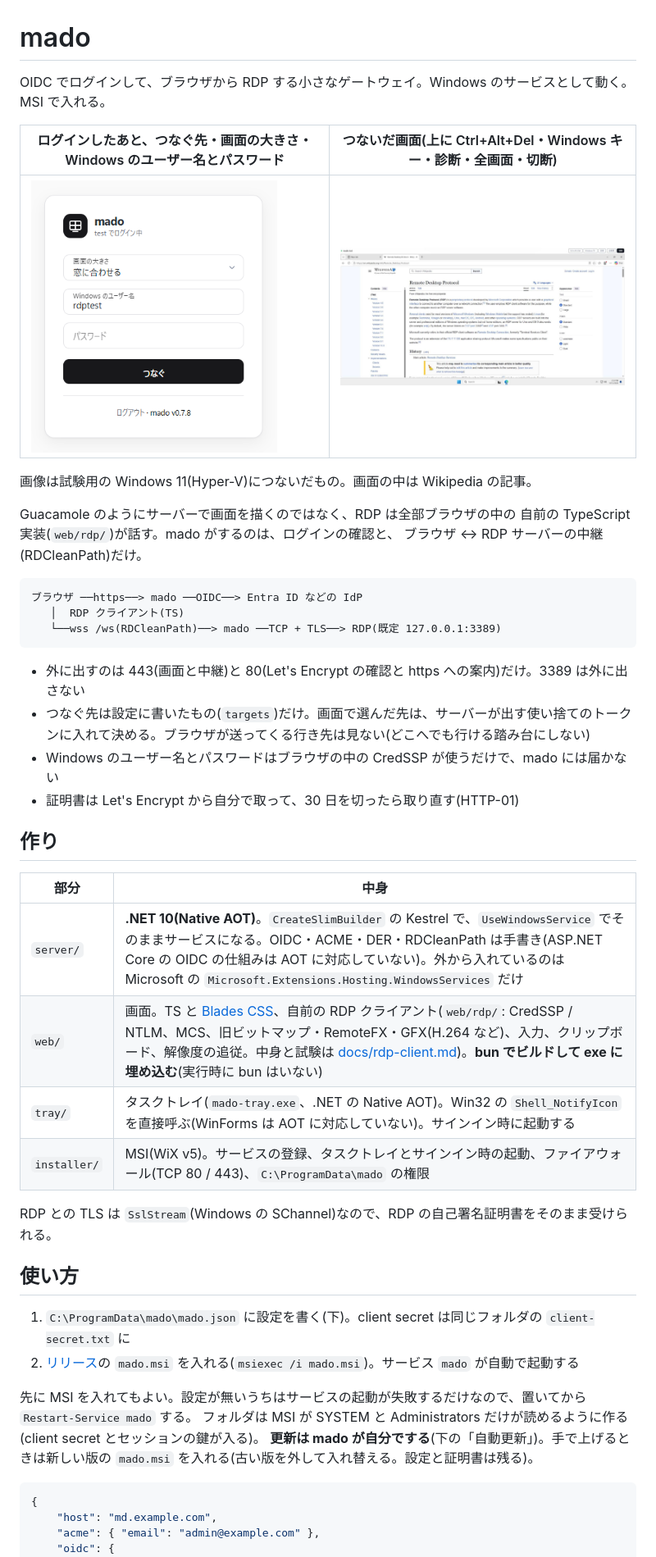
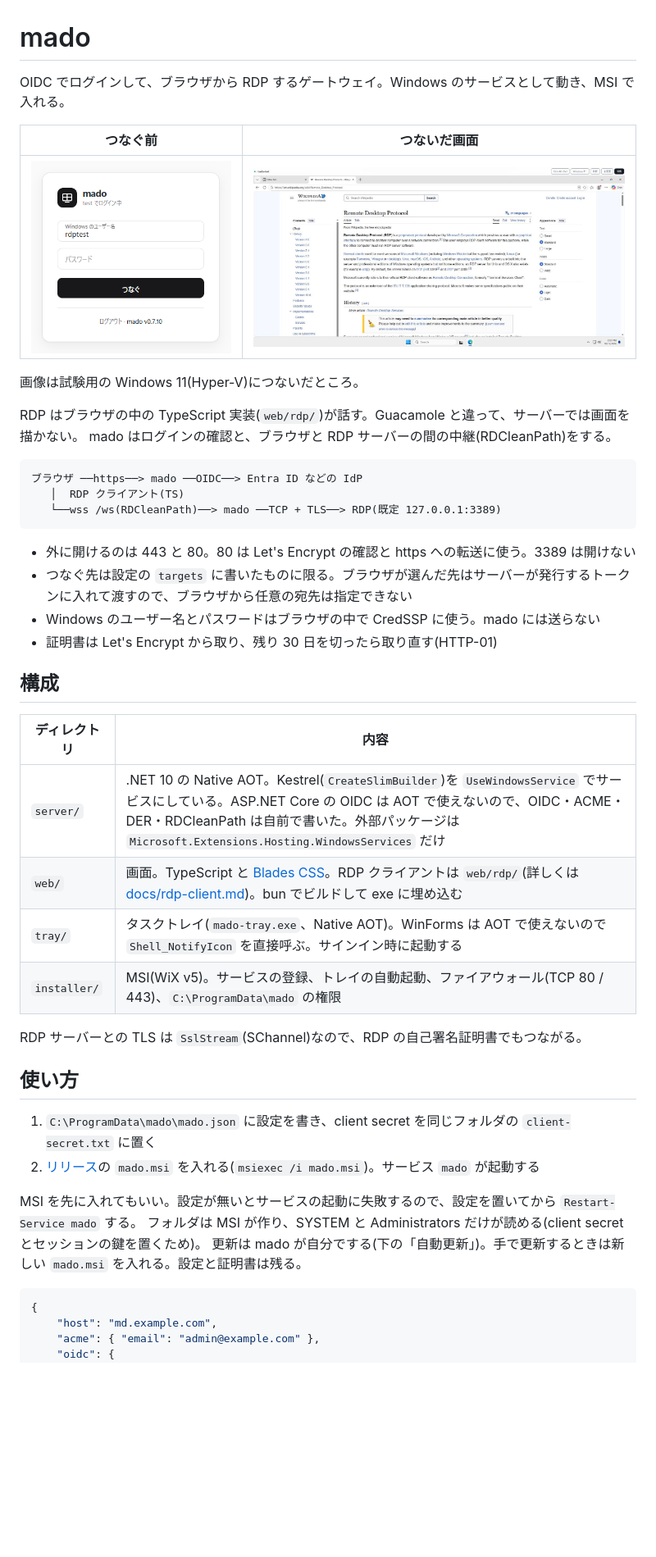
Before and after one commit to danything/mado, a Markdown page: README.md, the part around one of its changes. Shown at 82% size. GitHub-like rendering; pictures changed too: docs/images/login.png; blank space fills up the shorter version.

````diff
--- a/README.md
+++ b/README.md
@@ -1,16 +1,15 @@
 # mado
 
-OIDC でログインして、ブラウザから RDP する小さなゲートウェイ。Windows のサービスとして動く。MSI で入れる。
+OIDC でログインして、ブラウザから RDP するゲートウェイ。Windows のサービスとして動き、MSI で入れる。
 
-| ログインしたあと、つなぐ先・画面の大きさ・Windows のユーザー名とパスワード | つないだ画面(上に Ctrl+Alt+Del・Windows キー・診断・全画面・切断) |
+| つなぐ前 | つないだ画面 |
 | --- | --- |
 | <img src="docs/images/login.png" alt="つなぐ前の画面" width="300"> | <img src="docs/images/session.jpg" alt="つないだ画面" width="560"> |
 
-画像は試験用の Windows 11(Hyper-V)につないだもの。画面の中は Wikipedia の記事。
+画像は試験用の Windows 11(Hyper-V)につないだところ。
 
-Guacamole のようにサーバーで画面を描くのではなく、RDP は全部ブラウザの中の
-自前の TypeScript 実装(`web/rdp/`)が話す。mado がするのは、ログインの確認と、
-ブラウザ ↔ RDP サーバーの中継(RDCleanPath)だけ。
+RDP はブラウザの中の TypeScript 実装(`web/rdp/`)が話す。Guacamole と違って、サーバーでは画面を描かない。
+mado はログインの確認と、ブラウザと RDP サーバーの間の中継(RDCleanPath)をする。
 
 ```
 ブラウザ ──https──> mado ──OIDC──> Entra ID などの IdP
@@ -18,30 +17,30 @@ Guacamole のようにサーバーで画面を描くのではなく、RDP は全
    └──wss /ws(RDCleanPath)──> mado ──TCP + TLS──> RDP(既定 127.0.0.1:3389)
 ```
 
-- 外に出すのは 443(画面と中継)と 80(Let's Encrypt の確認と https への案内)だけ。3389 は外に出さない
-- つなぐ先は設定に書いたもの(`targets`)だけ。画面で選んだ先は、サーバーが出す使い捨てのトークンに入れて決める。ブラウザが送ってくる行き先は見ない(どこへでも行ける踏み台にしない)
-- Windows のユーザー名とパスワードはブラウザの中の CredSSP が使うだけで、mado には届かない
-- 証明書は Let's Encrypt から自分で取って、30 日を切ったら取り直す(HTTP-01)
+- 外に開けるのは 443 と 80。80 は Let's Encrypt の確認と https への転送に使う。3389 は開けない
+- つなぐ先は設定の `targets` に書いたものに限る。ブラウザが選んだ先はサーバーが発行するトークンに入れて渡すので、ブラウザから任意の宛先は指定できない
+- Windows のユーザー名とパスワードはブラウザの中で CredSSP に使う。mado には送らない
+- 証明書は Let's Encrypt から取り、残り 30 日を切ったら取り直す(HTTP-01)
 
-## 作り
+## 構成
 
-| 部分 | 中身 |
+| ディレクトリ | 内容 |
 | --- | --- |
-| `server/` | **.NET 10(Native AOT)**。`CreateSlimBuilder` の Kestrel で、`UseWindowsService` でそのままサービスになる。OIDC・ACME・DER・RDCleanPath は手書き(ASP.NET Core の OIDC の仕組みは AOT に対応していない)。外から入れているのは Microsoft の `Microsoft.Extensions.Hosting.WindowsServices` だけ |
-| `web/` | 画面。TS と [Blades CSS](https://blades.ninja/)、自前の RDP クライアント(`web/rdp/`: CredSSP / NTLM、MCS、旧ビットマップ・RemoteFX・GFX(H.264 など)、入力、クリップボード、解像度の追従。中身と試験は [docs/rdp-client.md](docs/rdp-client.md))。**bun でビルドして exe に埋め込む**(実行時に bun はいない) |
-| `tray/` | タスクトレイ(`mado-tray.exe`、.NET の Native AOT)。Win32 の `Shell_NotifyIcon` を直接呼ぶ(WinForms は AOT に対応していない)。サインイン時に起動する |
-| `installer/` | MSI(WiX v5)。サービスの登録、タスクトレイとサインイン時の起動、ファイアウォール(TCP 80 / 443)、`C:\ProgramData\mado` の権限 |
+| `server/` | .NET 10 の Native AOT。Kestrel(`CreateSlimBuilder`)を `UseWindowsService` でサービスにしている。ASP.NET Core の OIDC は AOT で使えないので、OIDC・ACME・DER・RDCleanPath は自前で書いた。外部パッケージは `Microsoft.Extensions.Hosting.WindowsServices` だけ |
+| `web/` | 画面。TypeScript と [Blades CSS](https://blades.ninja/)。RDP クライアントは `web/rdp/`(詳しくは [docs/rdp-client.md](docs/rdp-client.md))。bun でビルドして exe に埋め込む |
+| `tray/` | タスクトレイ(`mado-tray.exe`、Native AOT)。WinForms は AOT で使えないので `Shell_NotifyIcon` を直接呼ぶ。サインイン時に起動する |
+| `installer/` | MSI(WiX v5)。サービスの登録、トレイの自動起動、ファイアウォール(TCP 80 / 443)、`C:\ProgramData\mado` の権限 |
 
-RDP との TLS は `SslStream`(Windows の SChannel)なので、RDP の自己署名証明書をそのまま受けられる。
+RDP サーバーとの TLS は `SslStream`(SChannel)なので、RDP の自己署名証明書でもつながる。
 
 ## 使い方
 
-1. `C:\ProgramData\mado\mado.json` に設定を書く(下)。client secret は同じフォルダの `client-secret.txt` に
-2. [リリース](https://github.com/danything/mado/releases)の `mado.msi` を入れる(`msiexec /i mado.msi`)。サービス `mado` が自動で起動する
+1. `C:\ProgramData\mado\mado.json` に設定を書き、client secret を同じフォルダの `client-secret.txt` に置く
+2. [リリース](https://github.com/danything/mado/releases)の `mado.msi` を入れる(`msiexec /i mado.msi`)。サービス `mado` が起動する
 
-先に MSI を入れてもよい。設定が無いうちはサービスの起動が失敗するだけなので、置いてから `Restart-Service mado` する。
-フォルダは MSI が SYSTEM と Administrators だけが読めるように作る(client secret とセッションの鍵が入る)。
-**更新は mado が自分でする**(下の「自動更新」)。手で上げるときは新しい版の `mado.msi` を入れる(古い版を外して入れ替える。設定と証明書は残る)。
+MSI を先に入れてもいい。設定が無いとサービスの起動に失敗するので、設定を置いてから `Restart-Service mado` する。
+フォルダは MSI が作り、SYSTEM と Administrators だけが読める(client secret とセッションの鍵を置くため)。
+更新は mado が自分でする(下の「自動更新」)。手で更新するときは新しい `mado.msi` を入れる。設定と証明書は残る。
 
 ```json
 {
````
Also changed, not shown: other parts of README.md (+32 -32 lines), docs/rdp-client.md (+53 -49 lines), 5 other files.
